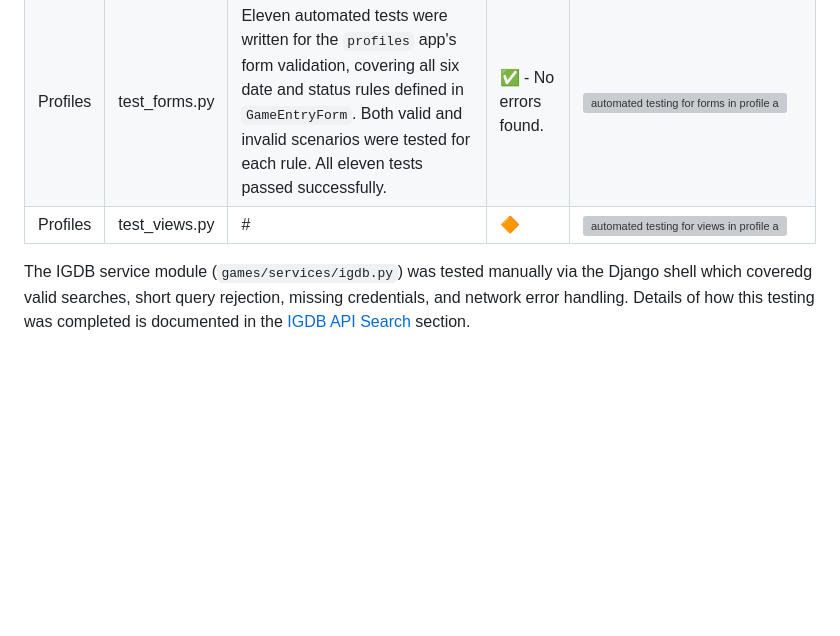
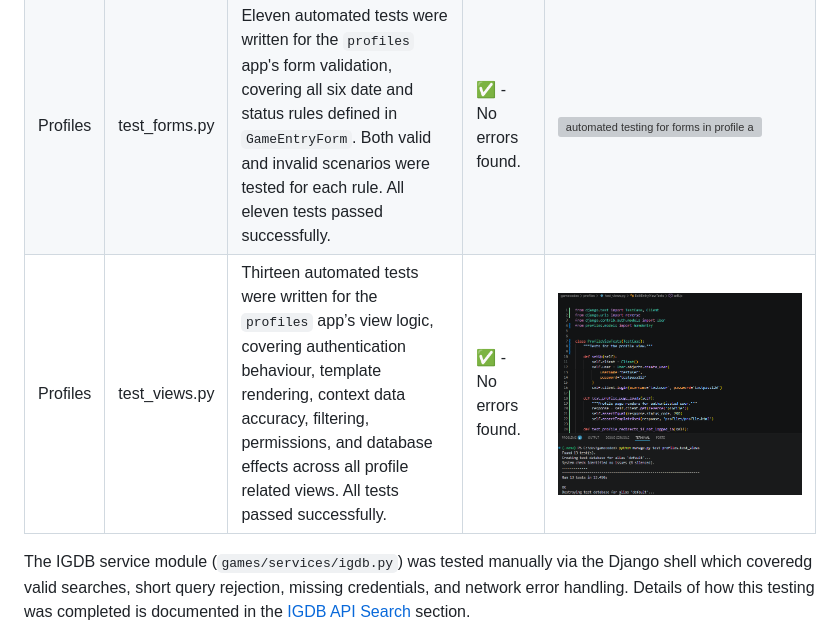
Before and after one commit to louisfjames/gamecodex, a Markdown page: TESTING.md, the part around the change. Rendered like a GitHub page; pictures changed too: docs/testing/automated-testing-profiles-views.png (added); blank space fills up the shorter version; grey boxes are pictures that could not be loaded.

Commit message:
docs: completing and documenting automated tests for profile app views

```diff
--- a/TESTING.md
+++ b/TESTING.md
@@ -331,7 +331,7 @@ in each app was removed and replaced with separate `test_forms.py` and `test_vie
 |----|----|----|----|----|
 | Games | test_views.py | Five automated tests were written for the `games` app's search view, covering page load, empty query handling, valid search results, API error propagation, and platform filtering. All five tests passed successfully. | ✅ - No errors found. | <img src="docs/testing/automated-testing-games-views.png" alt="automated testing for views in games app"> |
 | Profiles | test_forms.py | Eleven automated tests were written for the `profiles` app's form validation, covering all six date and status rules defined in `GameEntryForm`. Both valid and invalid scenarios were tested for each rule. All eleven tests passed successfully. | ✅ - No errors found. | <img src="docs/testing/automated-testing-profile-forms.png" alt="automated testing for forms in profile app"> |
-| Profiles | test_views.py | # | 🔶 | <img src="docs/testing/automated-testing-#.png" alt="automated testing for views in profile app"> |
+| Profiles | test_views.py | Thirteen automated tests were written for the `profiles` app’s view logic, covering authentication behaviour, template rendering, context data accuracy, filtering, permissions, and database effects across all profile related views. All tests passed successfully. | ✅ - No errors found.  | <img src="docs/testing/automated-testing-profiles-views.png" alt="automated testing for views in profile app"> |
 
 The IGDB service module (`games/services/igdb.py`) was tested manually via the Django shell which coveredg valid searches, short query rejection, missing credentials, and network error handling. Details of how this testing was completed is documented in the [IGDB API Search](https://github.com/louisfjames/gamecodex#defensive-design) section.
 
```
Also changed, not shown: 1 other file.
